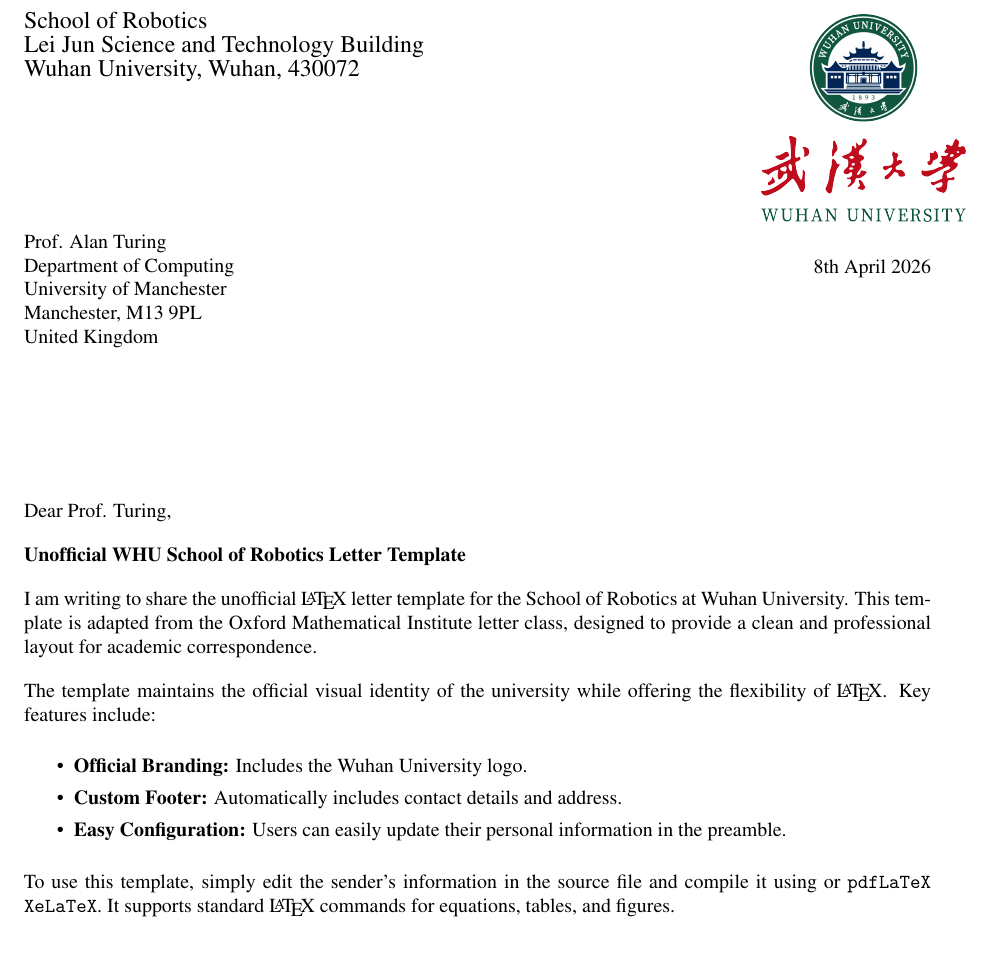
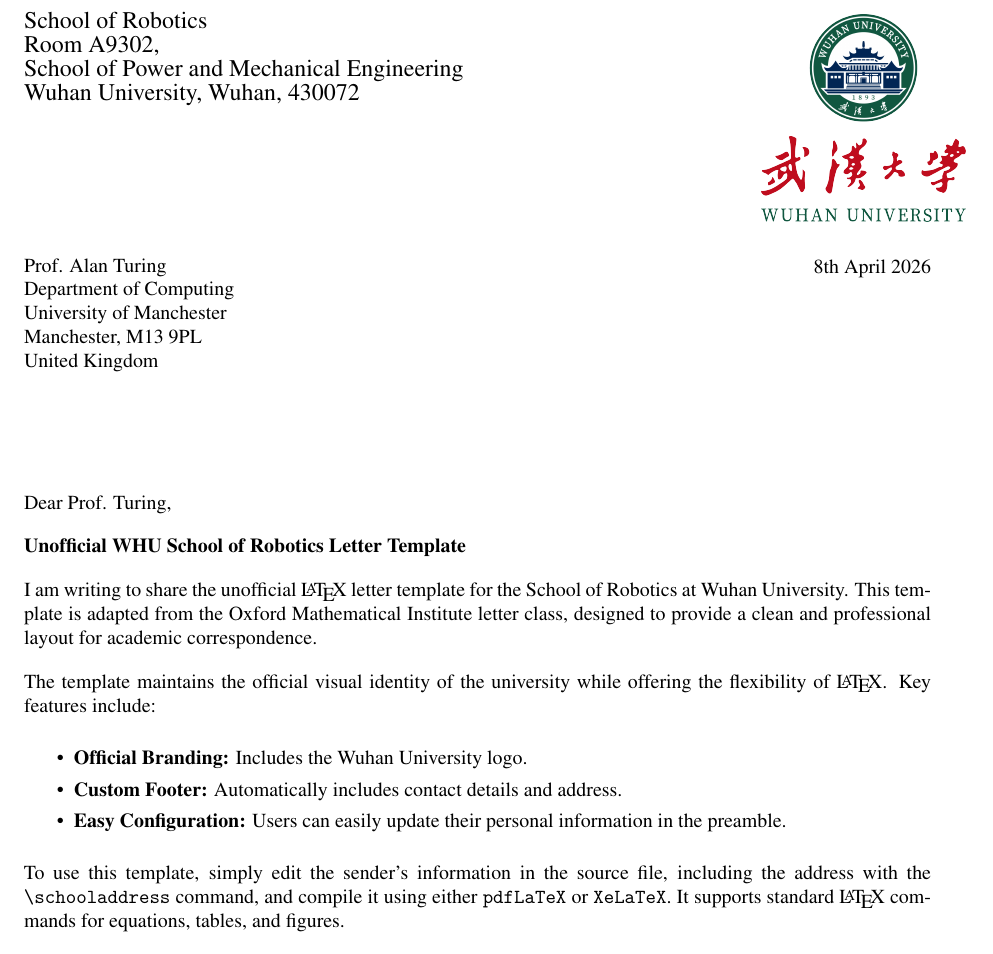
Before and after one commit to WHULai/WHURobotLetter, a LaTeX letter (latex-letter-example.tex, which reads whurobotletter.cls): part of the page, cut so that both start at the same text. Compiled offline with XeLaTeX; a missing font is replaced by an installed copy or a similar font.

Commit message:
Update adress info

```diff
--- a/latex-letter-example.tex
+++ b/latex-letter-example.tex
@@ -19,6 +19,11 @@
 %optional commands to override defaults
 %do not include these commands if you wish to stick with the defaults
 \position{Undergraduate Student, School of Robotics} % your role/position, default none shown
+
+\schooladdress{Room A9302, \\
+School of Power and Mechanical Engineering\\Wuhan University, Wuhan, 430072}
+                 % your address lines shown below "School of Robotics"
+                 % default is the School's standard address
 
 \phone{138-0000-0000}   % your direct phone number
                  % default none shown
@@ -61,7 +66,7 @@ The template maintains the official visual identity of the university while offe
     \item \textbf{Easy Configuration:} Users can easily update their personal information in the preamble.
 \end{itemize}
 
-To use this template, simply edit the sender's information in the source file and compile it using or \texttt{pdfLaTeX} \texttt{XeLaTeX}. It supports standard \LaTeX{} commands for equations, tables, and figures.
+To use this template, simply edit the sender's information in the source file, including the address with the \texttt{\textbackslash schooladdress} command, and compile it using either \texttt{pdfLaTeX} or \texttt{XeLaTeX}. It supports standard \LaTeX{} commands for equations, tables, and figures.
 
 I hope this tool proves useful for students and faculty members in their daily communications.
 
--- a/whurobotletter.cls
+++ b/whurobotletter.cls
@@ -62,11 +62,13 @@
 %\newcommand*{\fax}[1]{\def\fromfax{#1}}
 \newcommand*{\email}[1]{\def\fromemail{#1}}
 \newcommand*{\researchgroup}[1]{\def\fromresearchgroup{#1}}
+\newcommand*{\schooladdress}[1]{\def\fromschooladdress{#1}}
 %set optional settings, initial values
 \refcode{}\subject{}
 \position{}\phone{}%\fax{273583}
 \email{enquiries}
 \researchgroup{}
+\schooladdress{Lei Jun Science and Technology Building\\Wuhan University, Wuhan, 430072}
 
 % first page header and footer
 \renewcommand{\ps@firstpage}{%
@@ -79,9 +81,9 @@
              {\large \textsf{%
                  \ifthenelse{\equal{\fromresearchgroup}{}}%
                  {}{\fromresearchgroup\\}%
-                 School of Robotics\\
-                 Lei Jun Science and Technology Building\\
-                 Wuhan University, Wuhan, 430072}}\\[26mm]
+                 School of Robotics%
+                 \ifthenelse{\equal{\fromschooladdress}{}}%
+                 {}{\\\fromschooladdress}}}\\[26mm]
             \toname\\
             \toaddress
           }
```
Also changed, not shown: typst-letter-example.typ (+2 -2 lines), latex-letter-example.pdf, typst-letter-example.pdf.
